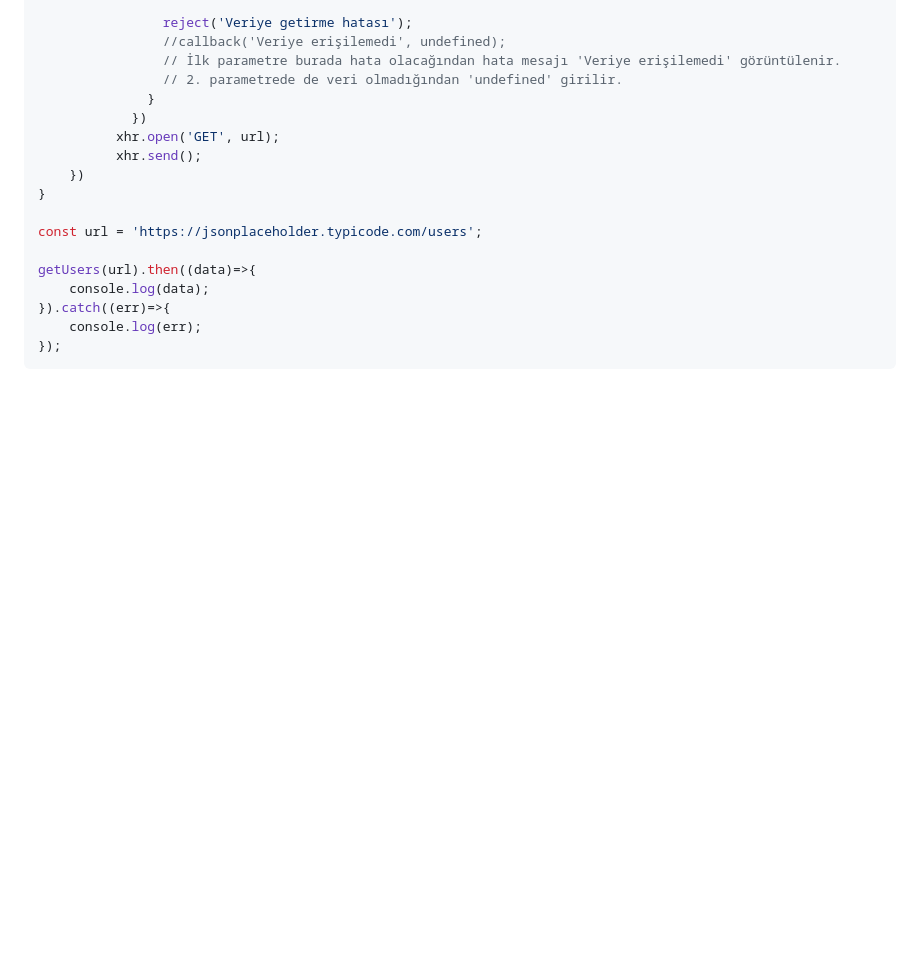
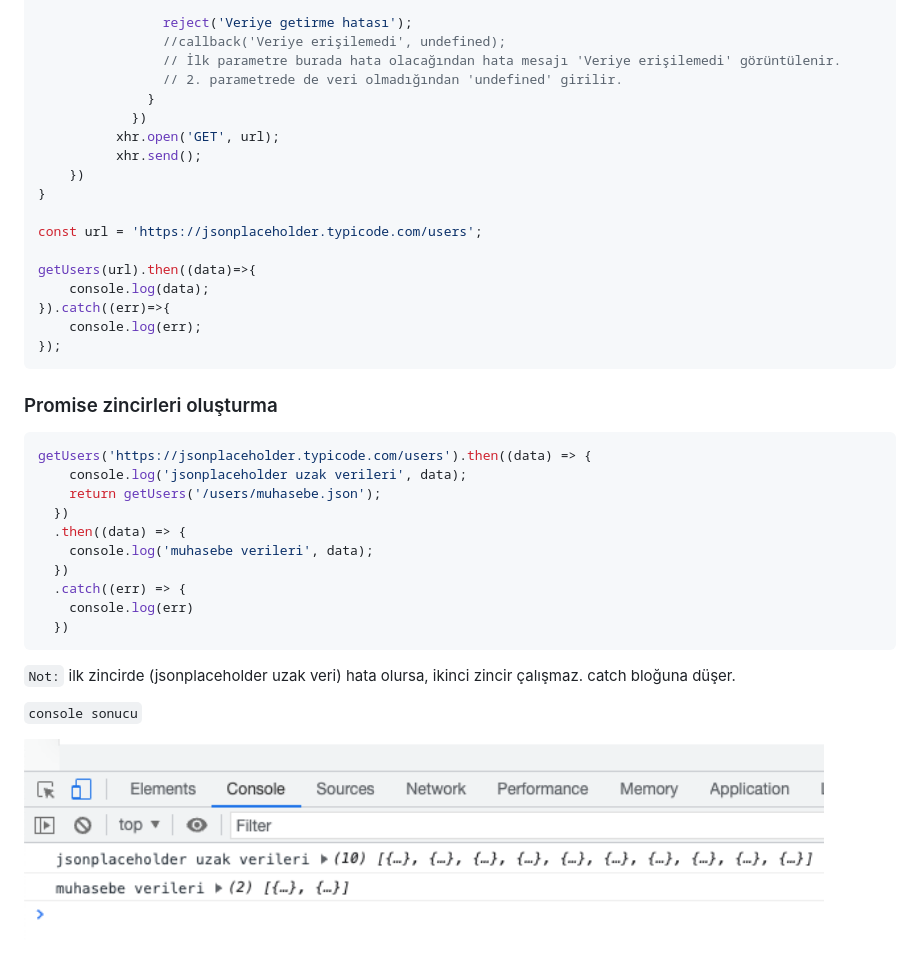
Before and after one commit to gohugotr/asenkron-javascript, a Markdown page: README.md, the part around the change. Drawn GitHub-style; pictures changed too: 2022-05-21-11-56-26.png (added); blank space fills up the shorter version.

Commit message:
Promise zincirleri oluşturuldu.

````diff
--- a/README.md
+++ b/README.md
@@ -170,3 +170,24 @@ getUsers(url).then((data)=>{
     console.log(err);
 });
 ```
+
+### Promise zincirleri oluşturma
+
+```js script
+getUsers('https://jsonplaceholder.typicode.com/users').then((data) => {
+    console.log('jsonplaceholder uzak verileri', data);
+    return getUsers('/users/muhasebe.json');
+  })
+  .then((data) => {
+    console.log('muhasebe verileri', data);
+  })
+  .catch((err) => {
+    console.log(err)
+  })
+```
+
+`Not:` ilk zincirde (jsonplaceholder uzak veri) hata olursa, ikinci zincir çalışmaz. catch bloğuna düşer.
+
+`console sonucu`
+
+<img src="2022-05-21-11-56-26.png" width="800">
````
Also changed, not shown: 1 other file.
